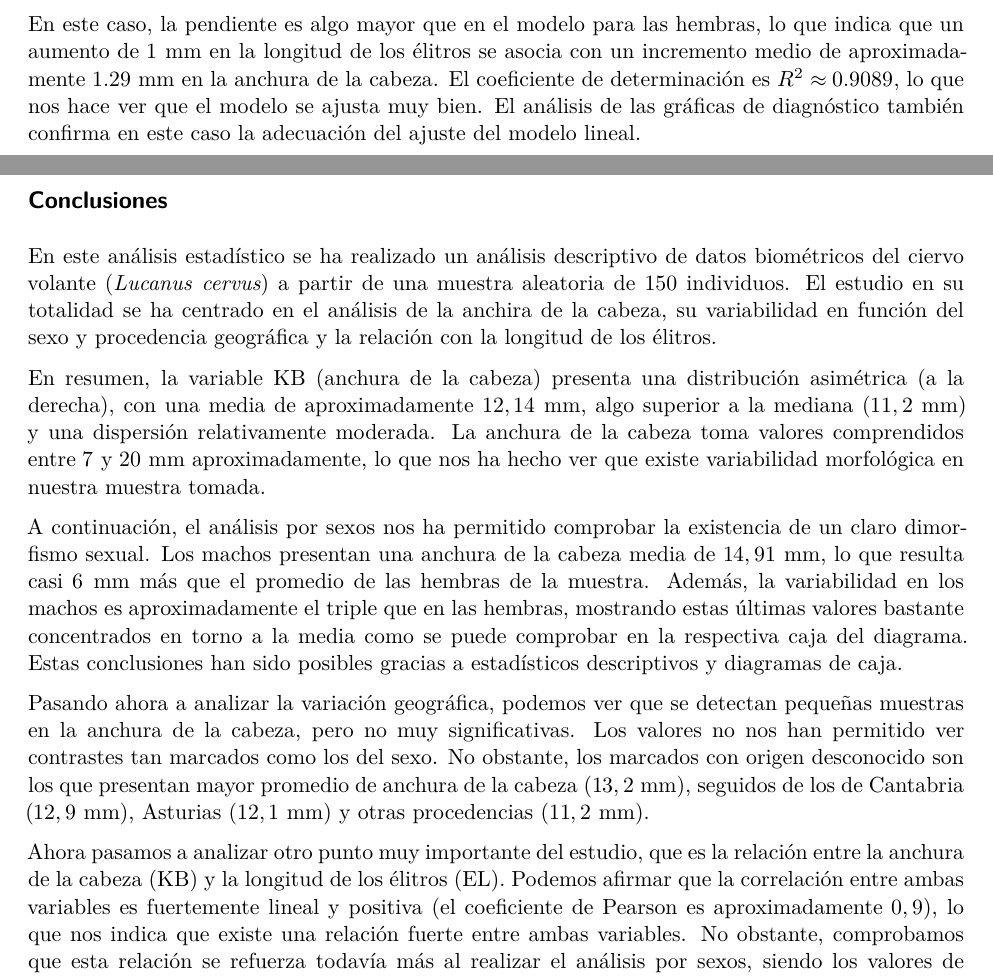
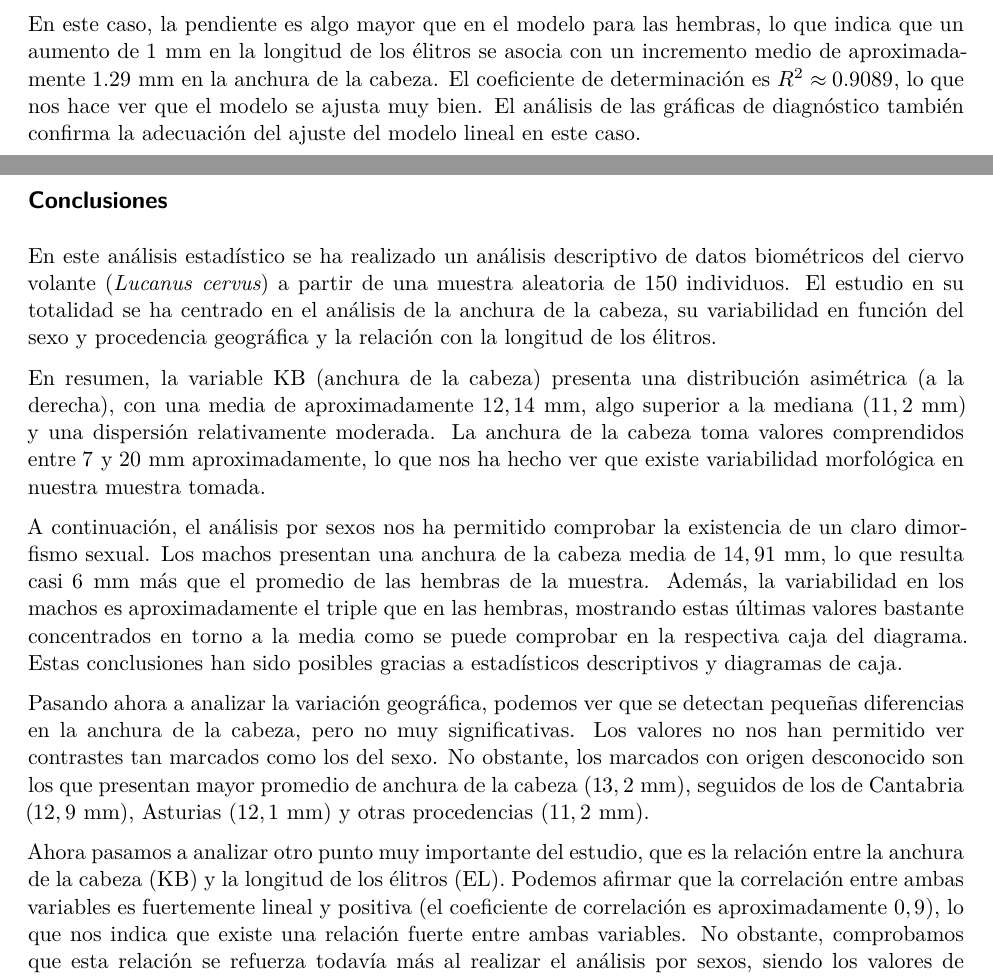
Before and after one commit to SamuelMelian/Estadistica_P01, a Quarto document (Informe_P01.qmd): two parts of pages 11 and 12 of 20, joined at a grey line, cut so that both start at the same text. The pictures show the output file Informe_P01.pdf that the author committed with the source.

Commit message:
correcciones 1

```diff
--- a/Informe_P01.qmd
+++ b/Informe_P01.qmd
@@ -601,20 +601,20 @@ $$
 En este caso, la pendiente es algo mayor que en el modelo para las hembras, lo que indica que un aumento de
 $1$ mm en la longitud de los élitros se asocia con un incremento medio de aproximadamente
 $1.29$ mm en la anchura de la cabeza. El coeficiente de determinación es
-$R^2 \approx 0.9089$, lo que nos hace ver que el modelo se ajusta muy bien. El análisis de las gráficas de diagnóstico también confirma en este caso la adecuación del ajuste del modelo lineal.
+$R^2 \approx 0.9089$, lo que nos hace ver que el modelo se ajusta muy bien. El análisis de las gráficas de diagnóstico también confirma la adecuación del ajuste del modelo lineal en este caso.
 
 \newpage
 
 ## Conclusiones
-En este análisis estadístico se ha realizado un análisis descriptivo de datos biométricos del ciervo volante (\textit{Lucanus cervus}) a partir de una muestra aleatoria de 150 individuos. El estudio en su totalidad se ha centrado en el análisis de la anchira de la cabeza, su variabilidad en función del sexo y procedencia geográfica y la relación con la longitud de los élitros.
+En este análisis estadístico se ha realizado un análisis descriptivo de datos biométricos del ciervo volante (\textit{Lucanus cervus}) a partir de una muestra aleatoria de 150 individuos. El estudio en su totalidad se ha centrado en el análisis de la anchura de la cabeza, su variabilidad en función del sexo y procedencia geográfica y la relación con la longitud de los élitros.
 
 En resumen, la variable KB (anchura de la cabeza) presenta una distribución asimétrica (a la derecha), con una media de aproximadamente $12,14$ mm, algo superior a la mediana ($11,2$ mm) y una dispersión relativamente moderada. La anchura de la cabeza toma valores comprendidos entre $7$ y $20$ mm aproximadamente, lo que nos ha hecho ver que existe variabilidad morfológica en nuestra muestra tomada.
 
 A continuación, el análisis por sexos nos ha permitido comprobar la existencia de un claro dimorfismo sexual. Los machos presentan una anchura de la cabeza media de $14,91$ mm, lo que resulta casi $6$ mm más que el promedio de las hembras de la muestra. Además, la variabilidad en los machos es aproximadamente el triple que en las hembras, mostrando estas últimas valores bastante concentrados en torno a la media como se puede comprobar en la respectiva caja del diagrama. Estas conclusiones han sido posibles gracias a estadísticos descriptivos y diagramas de caja.
 
-Pasando ahora a analizar la variación geográfica, podemos ver que se detectan pequeñas muestras en la anchura de la cabeza, pero no muy significativas. Los valores no nos han permitido ver contrastes tan marcados como los del sexo. No obstante, los marcados con origen desconocido son los que presentan mayor promedio de anchura de la cabeza ($13,2$ mm), seguidos de los de Cantabria ($12,9$ mm), Asturias ($12,1$ mm) y otras procedencias ($11,2$ mm).
+Pasando ahora a analizar la variación geográfica, podemos ver que se detectan pequeñas diferencias en la anchura de la cabeza, pero no muy significativas. Los valores no nos han permitido ver contrastes tan marcados como los del sexo. No obstante, los marcados con origen desconocido son los que presentan mayor promedio de anchura de la cabeza ($13,2$ mm), seguidos de los de Cantabria ($12,9$ mm), Asturias ($12,1$ mm) y otras procedencias ($11,2$ mm).
 
-Ahora pasamos a analizar otro punto muy importante del estudio, que es la relación entre la anchura de la cabeza (KB) y la longitud de los élitros (EL). Podemos afirmar que la correlación entre ambas variables es fuertemente lineal y positiva (el coeficiente de Pearson es aproximadamente $0,9$), lo que nos indica que existe una relación fuerte entre ambas variables. No obstante, comprobamos que esta relación se refuerza todavía más al realizar el análisis por sexos, siendo los valores de coeficiente de Pearson de $0,95$ para las hembras y $0,93$ para los machos. Esto nos permite sacar la conclusión de que una gran parte de la variabilidad de la anchura de la cabeza puede explicarse mediante la longitud de los élitros.
+Ahora pasamos a analizar otro punto muy importante del estudio, que es la relación entre la anchura de la cabeza (KB) y la longitud de los élitros (EL). Podemos afirmar que la correlación entre ambas variables es fuertemente lineal y positiva (el coeficiente de correlación es aproximadamente $0,9$), lo que nos indica que existe una relación fuerte entre ambas variables. No obstante, comprobamos que esta relación se refuerza todavía más al realizar el análisis por sexos, siendo los valores de coeficiente de correlación de $0,95$ para las hembras y $0,93$ para los machos. Esto nos permite sacar la conclusión de que una gran parte de la variabilidad de la anchura de la cabeza puede explicarse mediante la longitud de los élitros.
 
 Cuando hacemos el ajuste de regresión lineal por sexos podemos confirmar esto último que hemos comentado. En ambos casos (machos y hembras), la pendiente estimada es positiva y estadísticamente significativa, lo que indica que incrementos en la longitud del élitro se asocian con aumentos en la anchura de la cabeza. Esta pendiente es mayor en los machos que en las hembras, lo que significa que en este grupo la anchura de la cabeza crece más en función de la longitud de los élitros. Los valores de $r^2$ son muy elevados en ambos casos, lo que indica que existe un buen ajuste de los modelos y por tanto resultan realmente útiles para predecir.
 
```
Also changed, not shown: Informe_P01.pdf, Informe_P01.qmd (8 more changed lines).
